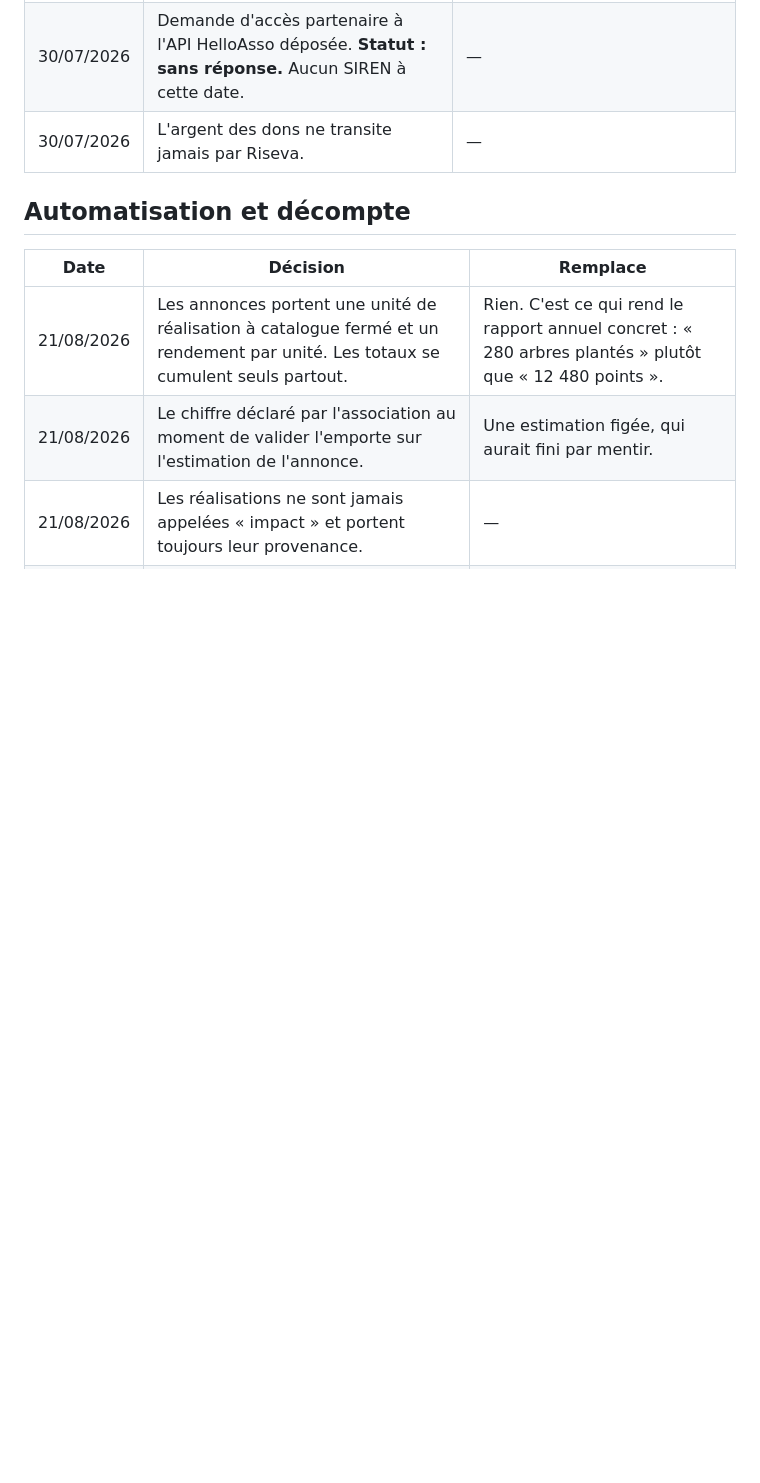
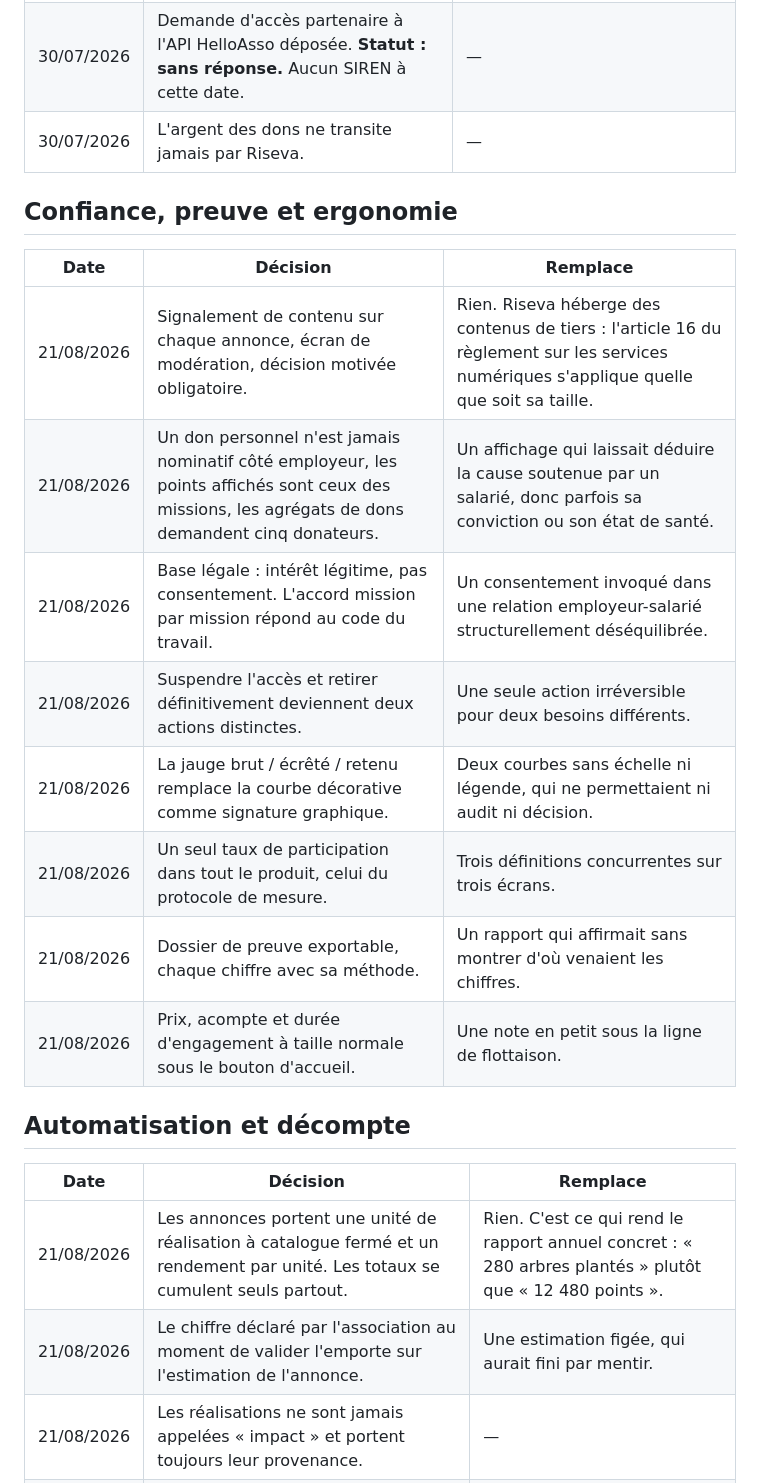
Before and after one commit to yacineRiseva/riseva, a Markdown page: DECISIONS.md, the part around the change. Rendered like a GitHub page; blank space fills up the shorter version.

Commit message:
Consigner les decisions de la passe conformite et ergonomie

```diff
--- a/DECISIONS.md
+++ b/DECISIONS.md
@@ -43,6 +43,19 @@ pas les conversations. Toute nouvelle décision s'ajoute en haut de la section c
 | 30/07/2026 | Dons via HelloAsso, formulaire hébergé sur Riseva, encaissement direct par l'association, reçu fiscal généré et envoyé par Riseva. | La décision du 29/07 qui passait par Stripe. Motif du changement : ne rien demander aux associations côté technique. |
 | 30/07/2026 | Demande d'accès partenaire à l'API HelloAsso déposée. **Statut : sans réponse.** Aucun SIREN à cette date. | — |
 | 30/07/2026 | L'argent des dons ne transite jamais par Riseva. | — |
+
+## Confiance, preuve et ergonomie
+
+| Date | Décision | Remplace |
+|---|---|---|
+| 21/08/2026 | Signalement de contenu sur chaque annonce, écran de modération, décision motivée obligatoire. | Rien. Riseva héberge des contenus de tiers : l'article 16 du règlement sur les services numériques s'applique quelle que soit sa taille. |
+| 21/08/2026 | Un don personnel n'est jamais nominatif côté employeur, les points affichés sont ceux des missions, les agrégats de dons demandent cinq donateurs. | Un affichage qui laissait déduire la cause soutenue par un salarié, donc parfois sa conviction ou son état de santé. |
+| 21/08/2026 | Base légale : intérêt légitime, pas consentement. L'accord mission par mission répond au code du travail. | Un consentement invoqué dans une relation employeur-salarié structurellement déséquilibrée. |
+| 21/08/2026 | Suspendre l'accès et retirer définitivement deviennent deux actions distinctes. | Une seule action irréversible pour deux besoins différents. |
+| 21/08/2026 | La jauge brut / écrêté / retenu remplace la courbe décorative comme signature graphique. | Deux courbes sans échelle ni légende, qui ne permettaient ni audit ni décision. |
+| 21/08/2026 | Un seul taux de participation dans tout le produit, celui du protocole de mesure. | Trois définitions concurrentes sur trois écrans. |
+| 21/08/2026 | Dossier de preuve exportable, chaque chiffre avec sa méthode. | Un rapport qui affirmait sans montrer d'où venaient les chiffres. |
+| 21/08/2026 | Prix, acompte et durée d'engagement à taille normale sous le bouton d'accueil. | Une note en petit sous la ligne de flottaison. |
 
 ## Automatisation et décompte
 
```
Also changed, not shown: SPEC.md (+20 -0 lines).
